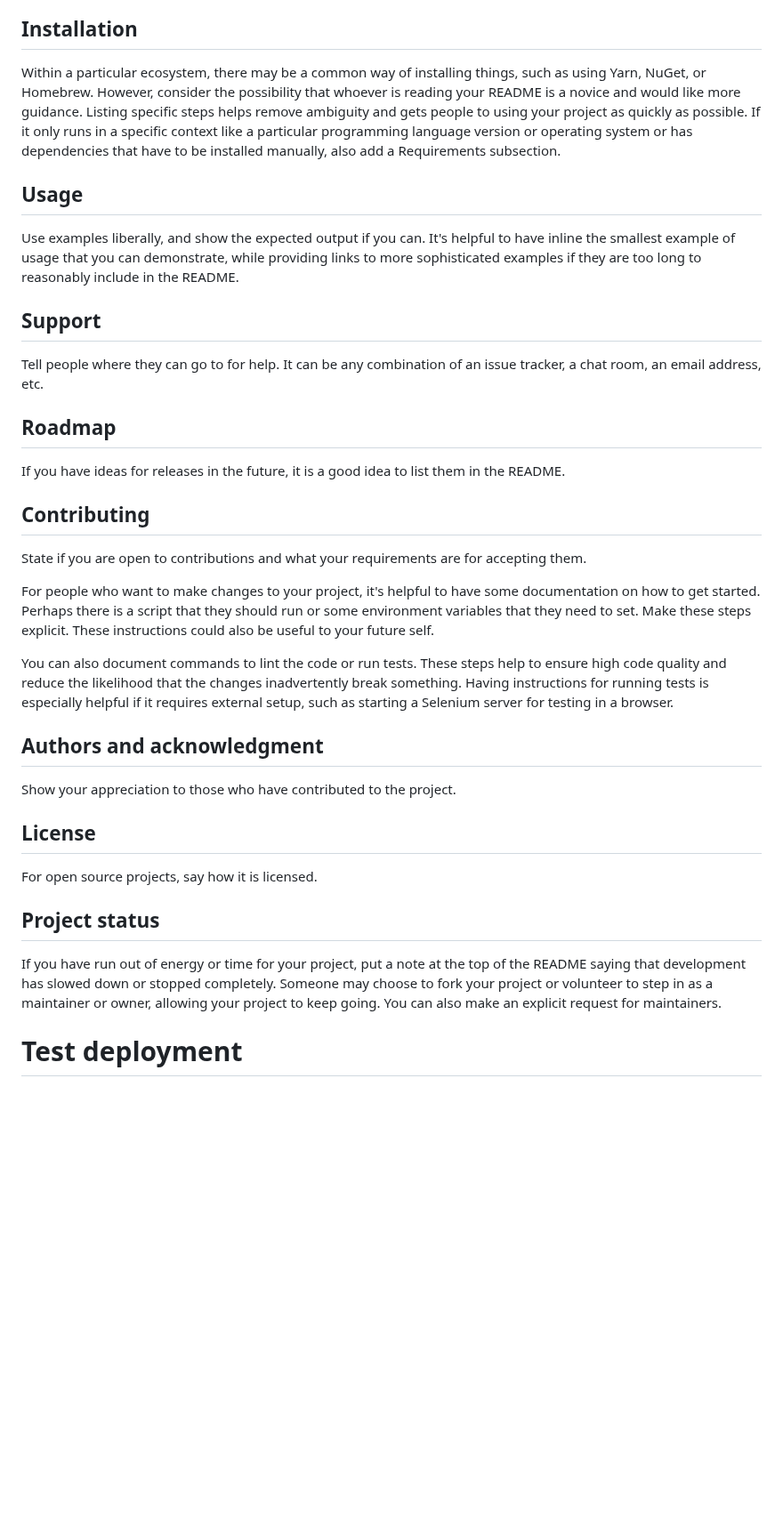
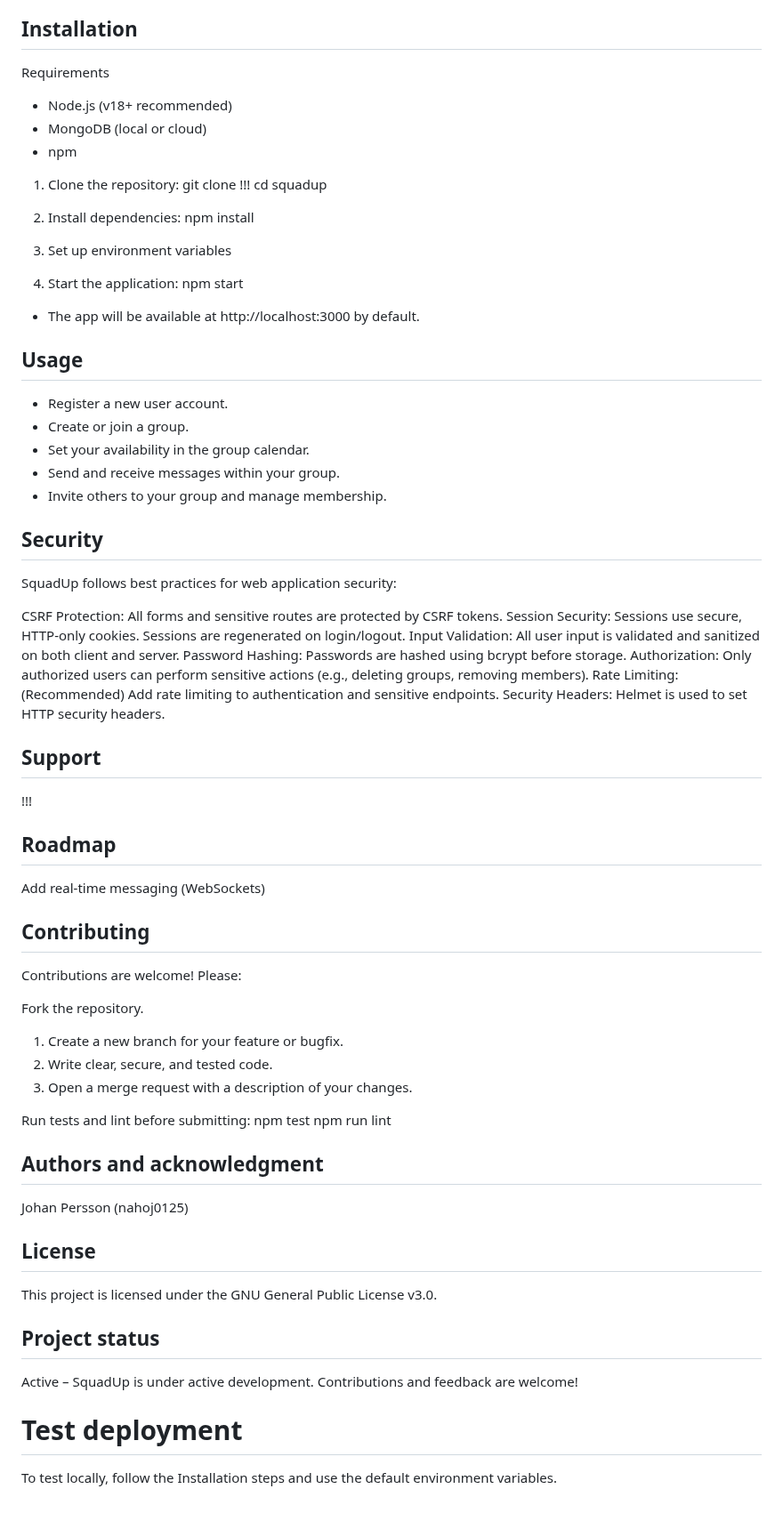
Before and after one commit to nahoj0125/squadup, a Markdown page: README.md, the part around one of its changes. Shown at 89% size. Rendered like a GitHub page; blank space fills up the shorter version.

```diff
--- a/README.md
+++ b/README.md
@@ -65,30 +28,69 @@ On some READMEs, you may see small images that convey metadata, such as whether
 Depending on what you are making, it can be a good idea to include screenshots or even a video (you'll frequently see GIFs rather than actual videos). Tools like ttygif can help, but check out Asciinema for a more sophisticated method.
 
 ## Installation
-Within a particular ecosystem, there may be a common way of installing things, such as using Yarn, NuGet, or Homebrew. However, consider the possibility that whoever is reading your README is a novice and would like more guidance. Listing specific steps helps remove ambiguity and gets people to using your project as quickly as possible. If it only runs in a specific context like a particular programming language version or operating system or has dependencies that have to be installed manually, also add a Requirements subsection.
+Requirements
+- Node.js (v18+ recommended)
+- MongoDB (local or cloud)
+- npm
+
+1. Clone the repository:
+git clone !!!
+cd squadup
+
+2. Install dependencies:
+npm install
+
+3. Set up environment variables
+
+4. Start the application:
+npm start
+
+- The app will be available at http://localhost:3000 by default.
 
 ## Usage
-Use examples liberally, and show the expected output if you can. It's helpful to have inline the smallest example of usage that you can demonstrate, while providing links to more sophisticated examples if they are too long to reasonably include in the README.
+- Register a new user account.
+- Create or join a group.
+- Set your availability in the group calendar.
+- Send and receive messages within your group.
+- Invite others to your group and manage membership.
+
+## Security
+SquadUp follows best practices for web application security:
+
+CSRF Protection: All forms and sensitive routes are protected by CSRF tokens.
+Session Security: Sessions use secure, HTTP-only cookies. Sessions are regenerated on login/logout.
+Input Validation: All user input is validated and sanitized on both client and server.
+Password Hashing: Passwords are hashed using bcrypt before storage.
+Authorization: Only authorized users can perform sensitive actions (e.g., deleting groups, removing members).
+Rate Limiting: (Recommended) Add rate limiting to authentication and sensitive endpoints.
+Security Headers: Helmet is used to set HTTP security headers.
 
 ## Support
-Tell people where they can go to for help. It can be any combination of an issue tracker, a chat room, an email address, etc.
+!!!
 
 ## Roadmap
-If you have ideas for releases in the future, it is a good idea to list them in the README.
+Add real-time messaging (WebSockets)
 
 ## Contributing
-State if you are open to contributions and what your requirements are for accepting them.
+Contributions are welcome! Please:
 
-For people who want to make changes to your project, it's helpful to have some documentation on how to get started. Perhaps there is a script that they should run or some environment variables that they need to set. Make these steps explicit. These instructions could also be useful to your future self.
+Fork the repository.
+1. Create a new branch for your feature or bugfix.
+2. Write clear, secure, and tested code.
+3. Open a merge request with a description of your changes.
 
-You can also document commands to lint the code or run tests. These steps help to ensure high code quality and reduce the likelihood that the changes inadvertently break something. Having instructions for running tests is especially helpful if it requires external setup, such as starting a Selenium server for testing in a browser.
+Run tests and lint before submitting:
+npm test
+npm run lint
 
 ## Authors and acknowledgment
-Show your appreciation to those who have contributed to the project.
+Johan Persson (nahoj0125)
 
 ## License
-For open source projects, say how it is licensed.
+This project is licensed under the GNU General Public License v3.0.
 
 ## Project status
-If you have run out of energy or time for your project, put a note at the top of the README saying that development has slowed down or stopped completely. Someone may choose to fork your project or volunteer to step in as a maintainer or owner, allowing your project to keep going. You can also make an explicit request for maintainers.
+Active – SquadUp is under active development. Contributions and feedback are welcome!
+
 # Test deployment
+To test locally, follow the Installation steps and use the default environment variables.
```
Also changed, not shown: other parts of README.md (+19 -56 lines).
